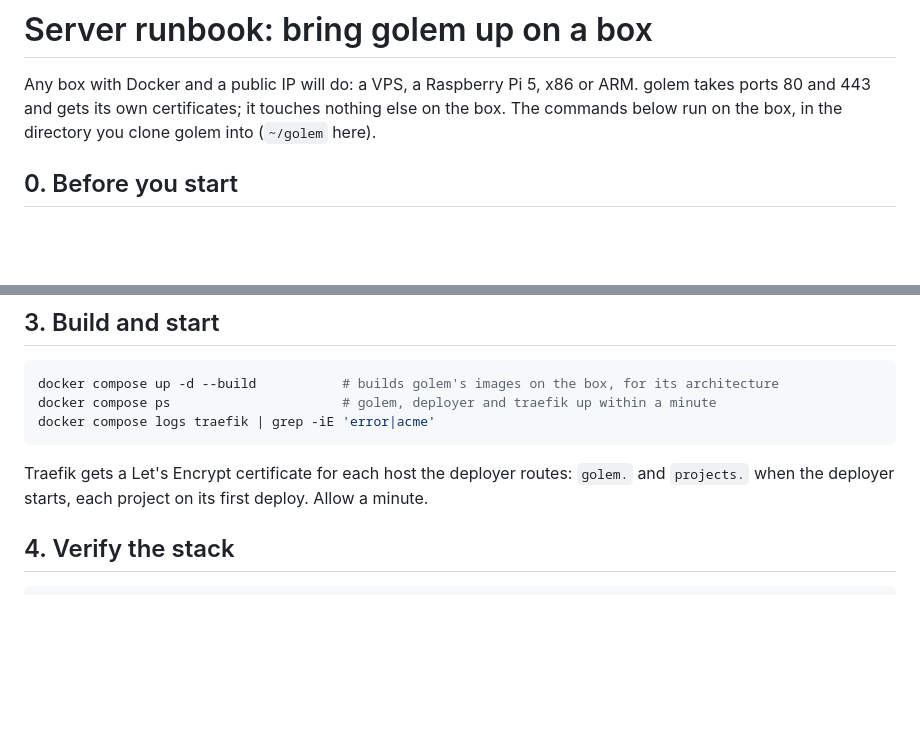
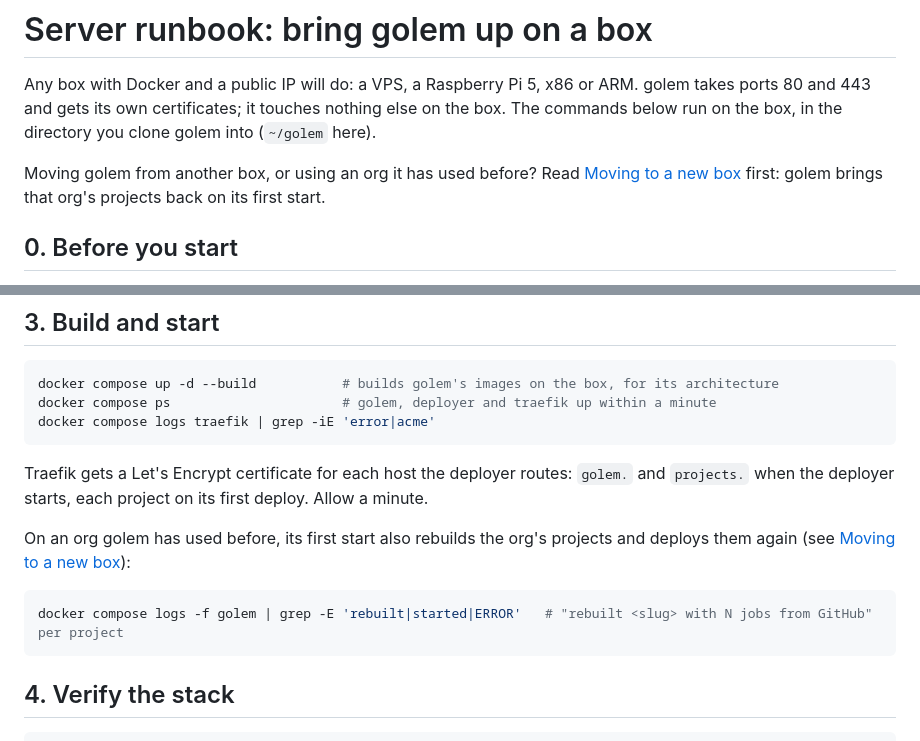
Before and after one commit to JRileyH/golem, a Markdown page: docs/runbook.md, 2 parts joined by grey strips. Drawn GitHub-style; blank space fills up the shorter version.

````diff
--- a/docs/runbook.md
+++ b/docs/runbook.md
@@ -4,6 +4,10 @@ Any box with Docker and a public IP will do: a VPS, a Raspberry Pi 5, x86 or
 ARM. golem takes ports 80 and 443 and gets its own certificates; it touches
 nothing else on the box. The commands below run on the box, in the directory you
 clone golem into (`~/golem` here).
+
+Moving golem from another box, or using an org it has used before? Read
+[Moving to a new box](#moving-to-a-new-box) first: golem brings that org's
+projects back on its first start.
 
 ## 0. Before you start
 
@@ -76,6 +80,13 @@ Traefik gets a Let's Encrypt certificate for each host the deployer routes:
 `golem.` and `projects.` when the deployer starts, each project on its first
 deploy. Allow a minute.
 
+On an org golem has used before, its first start also rebuilds the org's
+projects and deploys them again (see [Moving to a new box](#moving-to-a-new-box)):
+
+```sh
+docker compose logs -f golem | grep -E 'rebuilt|started|ERROR'   # "rebuilt <slug> with N jobs from GitHub" per project
+```
+
 ## 4. Verify the stack
 
 ```sh
````
Also changed, not shown: other parts of docs/runbook.md (+46 -16 lines).
